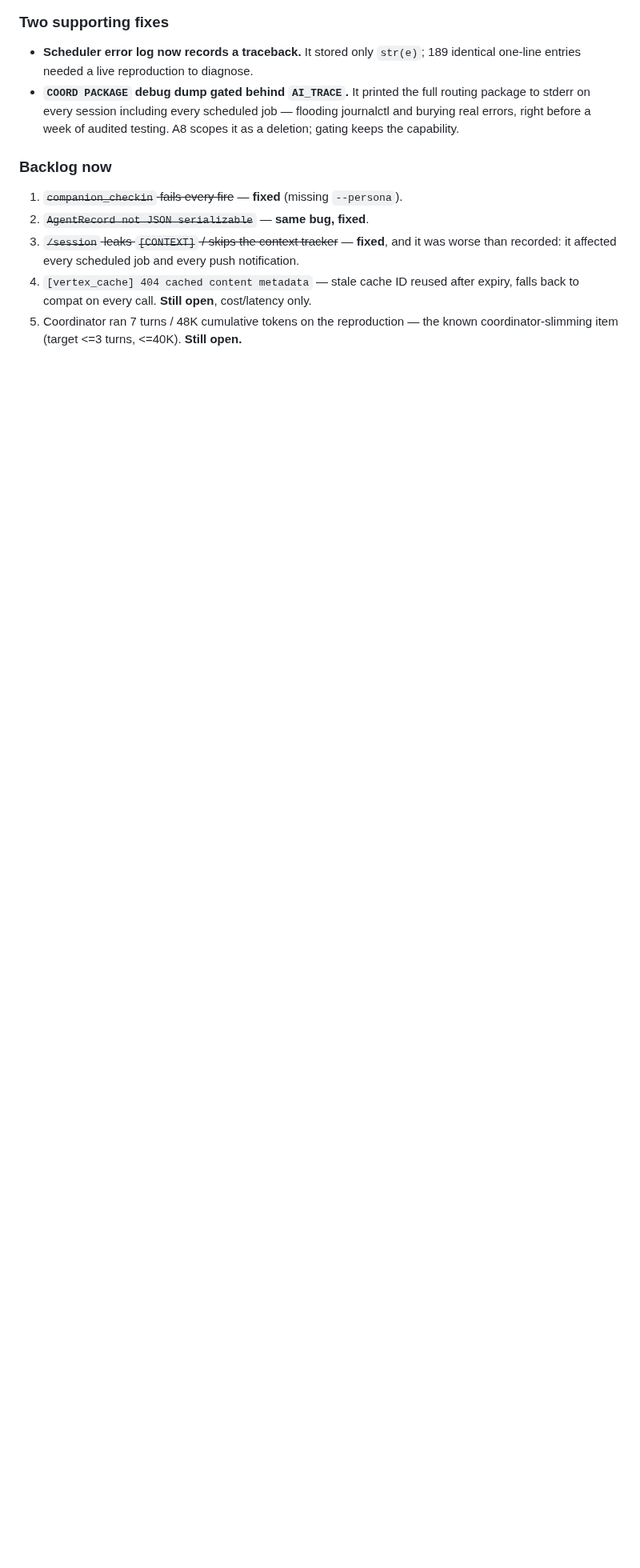
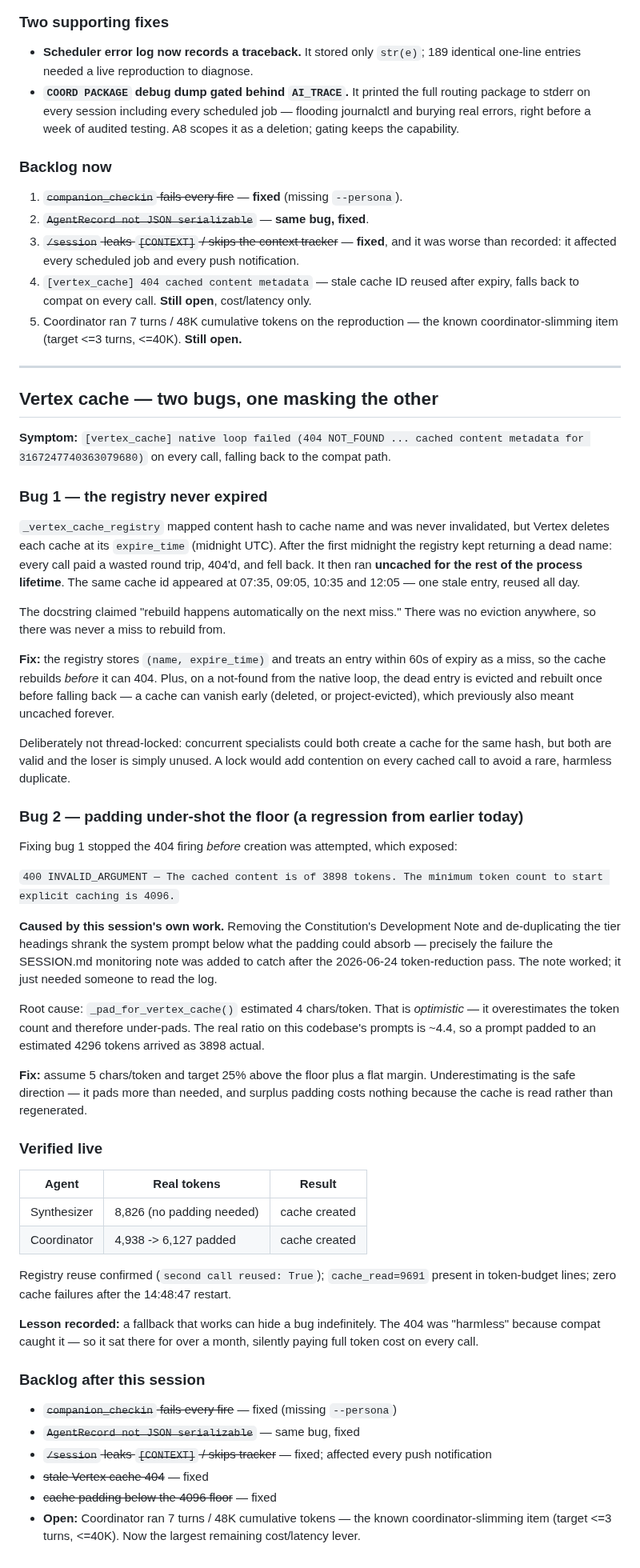
Before and after one commit to MikeApex/metatron, a Markdown page: archive/sessions/2026-07-28 — Persona Unification Complete (Phases 0-8, Strict Mode Live).md, the part around the change. Shown at 80% size. Drawn GitHub-style; blank space fills up the shorter version.

Commit message:
Session archive: Vertex cache diagnosis (stale registry + padding regression)

```diff
--- a/archive/sessions/2026-07-28 — Persona Unification Complete (Phases 0-8, Strict Mode Live).md
+++ b/archive/sessions/2026-07-28 — Persona Unification Complete (Phases 0-8, Strict Mode Live).md
@@ -224,3 +224,47 @@ Those sessions also **never wrote the context tracker**, so proactive check-ins
 3. ~~`/session` leaks `[CONTEXT]` / skips the context tracker~~ — **fixed**, and it was worse than recorded: it affected every scheduled job and every push notification.
 4. `[vertex_cache] 404 cached content metadata` — stale cache ID reused after expiry, falls back to compat on every call. **Still open**, cost/latency only.
 5. Coordinator ran 7 turns / 48K cumulative tokens on the reproduction — the known coordinator-slimming item (target <=3 turns, <=40K). **Still open.**
+
+---
+
+## Vertex cache — two bugs, one masking the other
+
+**Symptom:** `[vertex_cache] native loop failed (404 NOT_FOUND ... cached content metadata for 3167247740363079680)` on every call, falling back to the compat path.
+
+### Bug 1 — the registry never expired
+`_vertex_cache_registry` mapped content hash to cache name and was never invalidated, but Vertex deletes each cache at its `expire_time` (midnight UTC). After the first midnight the registry kept returning a dead name: every call paid a wasted round trip, 404'd, and fell back. It then ran **uncached for the rest of the process lifetime**. The same cache id appeared at 07:35, 09:05, 10:35 and 12:05 — one stale entry, reused all day.
+
+The docstring claimed "rebuild happens automatically on the next miss." There was no eviction anywhere, so there was never a miss to rebuild from.
+
+**Fix:** the registry stores `(name, expire_time)` and treats an entry within 60s of expiry as a miss, so the cache rebuilds *before* it can 404. Plus, on a not-found from the native loop, the dead entry is evicted and rebuilt once before falling back — a cache can vanish early (deleted, or project-evicted), which previously also meant uncached forever.
+
+Deliberately not thread-locked: concurrent specialists could both create a cache for the same hash, but both are valid and the loser is simply unused. A lock would add contention on every cached call to avoid a rare, harmless duplicate.
+
+### Bug 2 — padding under-shot the floor (a regression from earlier today)
+Fixing bug 1 stopped the 404 firing *before* creation was attempted, which exposed:
+
+`400 INVALID_ARGUMENT — The cached content is of 3898 tokens. The minimum token count to start explicit caching is 4096.`
+
+**Caused by this session's own work.** Removing the Constitution's Development Note and de-duplicating the tier headings shrank the system prompt below what the padding could absorb — precisely the failure the SESSION.md monitoring note was added to catch after the 2026-06-24 token-reduction pass. The note worked; it just needed someone to read the log.
+
+Root cause: `_pad_for_vertex_cache()` estimated 4 chars/token. That is *optimistic* — it overestimates the token count and therefore under-pads. The real ratio on this codebase's prompts is ~4.4, so a prompt padded to an estimated 4296 tokens arrived as 3898 actual.
+
+**Fix:** assume 5 chars/token and target 25% above the floor plus a flat margin. Underestimating is the safe direction — it pads more than needed, and surplus padding costs nothing because the cache is read rather than regenerated.
+
+### Verified live
+| Agent | Real tokens | Result |
+|---|---|---|
+| Synthesizer | 8,826 (no padding needed) | cache created |
+| Coordinator | 4,938 -> 6,127 padded | cache created |
+
+Registry reuse confirmed (`second call reused: True`); `cache_read=9691` present in token-budget lines; zero cache failures after the 14:48:47 restart.
+
+**Lesson recorded:** a fallback that works can hide a bug indefinitely. The 404 was "harmless" because compat caught it — so it sat there for over a month, silently paying full token cost on every call.
+
+### Backlog after this session
+- ~~`companion_checkin` fails every fire~~ — fixed (missing `--persona`)
+- ~~`AgentRecord not JSON serializable`~~ — same bug, fixed
+- ~~`/session` leaks `[CONTEXT]` / skips tracker~~ — fixed; affected every push notification
+- ~~stale Vertex cache 404~~ — fixed
+- ~~cache padding below the 4096 floor~~ — fixed
+- **Open:** Coordinator ran 7 turns / 48K cumulative tokens — the known coordinator-slimming item (target <=3 turns, <=40K). Now the largest remaining cost/latency lever.
```
